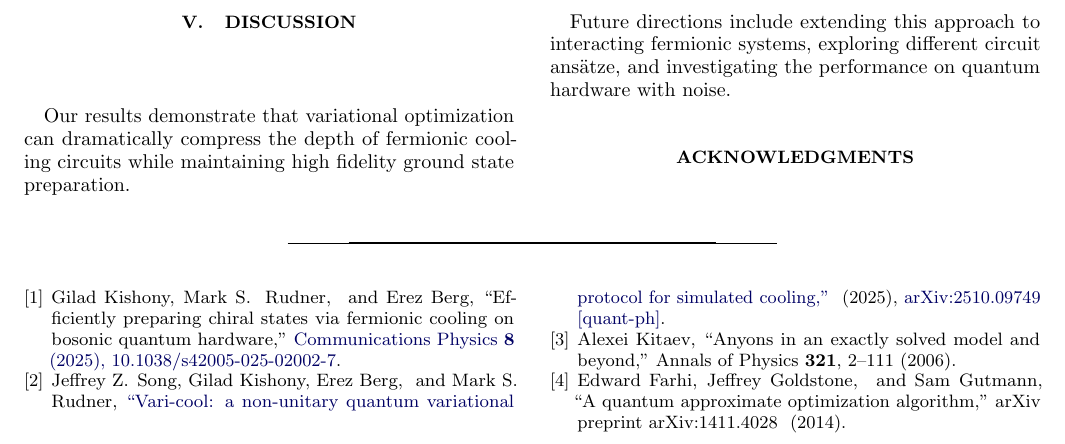
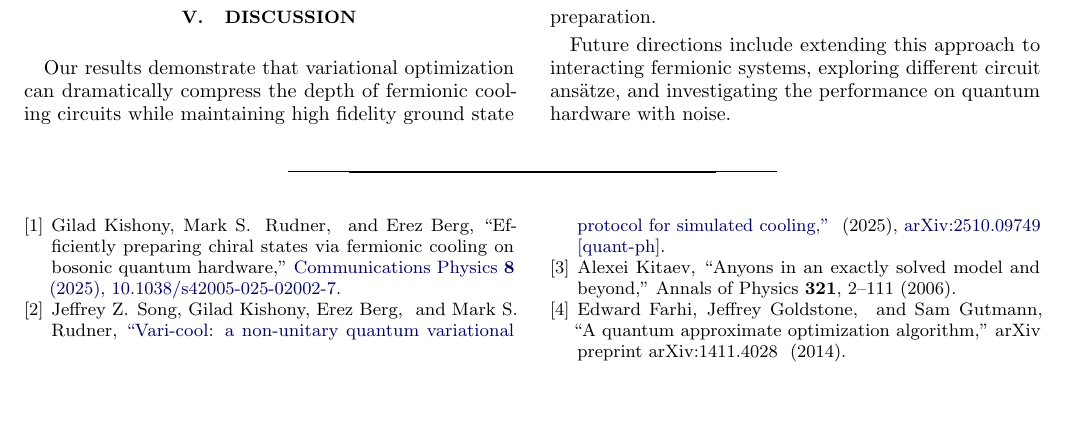
Before and after one commit to kishonyWIS/variational_cooling_ksl, a LaTeX paper (main.tex): part of page 6 of 6, cut so that both start at the same text, the shorter picture padded with empty space. Compiled offline with pdfLaTeX.

Commit message:
Updates from Overleaf

```diff
--- a/main.tex
+++ b/main.tex
@@ -343,9 +343,9 @@ Our results demonstrate that variational optimization can dramatically compress
 
 Future directions include extending this approach to interacting fermionic systems, exploring different circuit ansätze, and investigating the performance on quantum hardware with noise.
 
-\begin{acknowledgements}
+% \begin{acknowledgements}
 % G.K. was supported by CRC 183 of the Deutsche Forschungsgemeinschaft (subproject A01), a research grant from the Estate of Gerald Alexander, and ISF-MAFAT Quantum Science and Technology Grant no. 2478/24.
-\end{acknowledgements}
+% \end{acknowledgements}
 
 \bibliography{References.bib}
 
```
